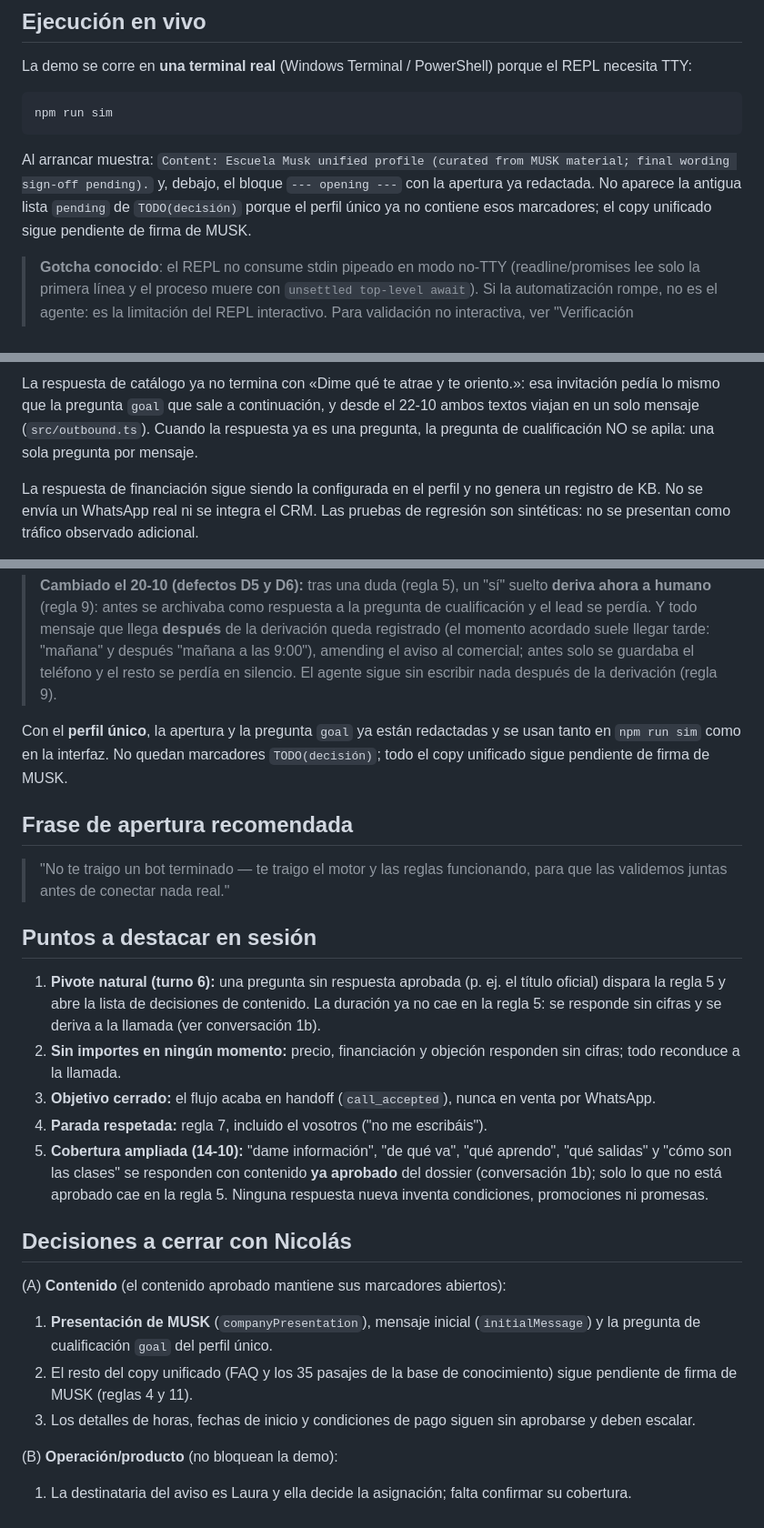
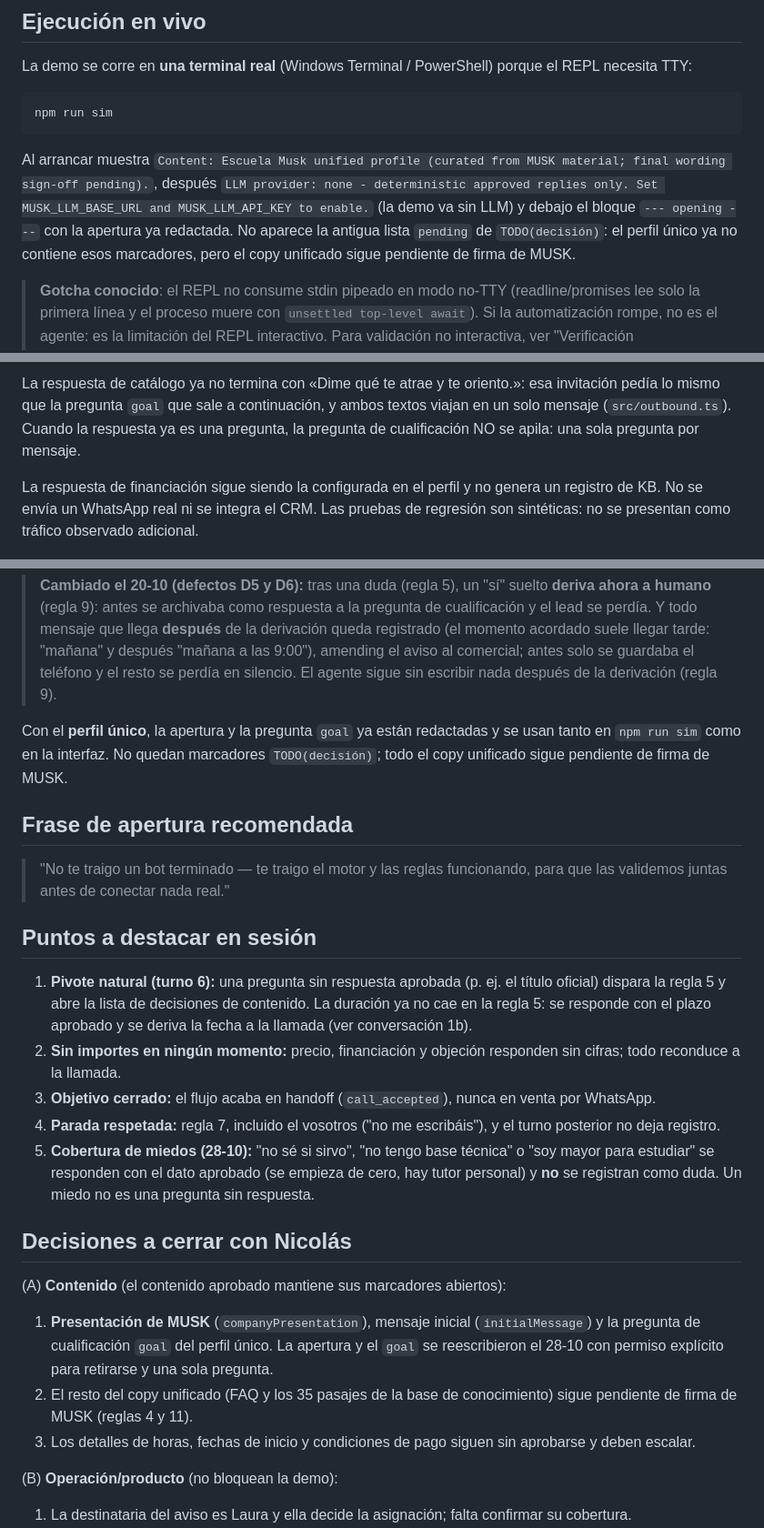
Before and after one commit to Toni872/Musk-Agent, a Markdown page: GUION_DEMO.md, 3 parts joined by grey strips. Shown at 91% size. GitHub-like rendering.

````diff
--- a/GUION_DEMO.md
+++ b/GUION_DEMO.md
@@ -20,7 +20,7 @@ La demo se corre en **una terminal real** (Windows Terminal / PowerShell) porque
 npm run sim
 ```
 
-Al arrancar muestra: `Content: Escuela Musk unified profile (curated from MUSK material; final wording sign-off pending).` y, debajo, el bloque `--- opening ---` con la apertura ya redactada. No aparece la antigua lista `pending` de `TODO(decisión)` porque el perfil único ya no contiene esos marcadores; el copy unificado sigue pendiente de firma de MUSK.
+Al arrancar muestra `Content: Escuela Musk unified profile (curated from MUSK material; final wording sign-off pending).`, después `LLM provider: none - deterministic approved replies only. Set MUSK_LLM_BASE_URL and MUSK_LLM_API_KEY to enable.` (la demo va sin LLM) y debajo el bloque `--- opening ---` con la apertura ya redactada. No aparece la antigua lista `pending` de `TODO(decisión)`: el perfil único ya no contiene esos marcadores, pero el copy unificado sigue pendiente de firma de MUSK.
 
 > **Gotcha conocido**: el REPL no consume stdin pipeado en modo no-TTY (readline/promises lee solo la primera línea y el proceso muere con `unsettled top-level await`). Si la automatización rompe, no es el agente: es la limitación del REPL interactivo. Para validación no interactiva, ver "Verificación automatizada" abajo.
 
@@ -76,5 +78,5 @@ Esta traza reproduce el texto compartido para la demo. La pregunta `goal` admite
 
-La respuesta de catálogo ya no termina con «Dime qué te atrae y te oriento.»: esa invitación pedía lo mismo que la pregunta `goal` que sale a continuación, y desde el 22-10 ambos textos viajan en un solo mensaje (`src/outbound.ts`). Cuando la respuesta ya es una pregunta, la pregunta de cualificación NO se apila: una sola pregunta por mensaje.
+La respuesta de catálogo ya no termina con «Dime qué te atrae y te oriento.»: esa invitación pedía lo mismo que la pregunta `goal` que sale a continuación, y ambos textos viajan en un solo mensaje (`src/outbound.ts`). Cuando la respuesta ya es una pregunta, la pregunta de cualificación NO se apila: una sola pregunta por mensaje.
 
 La respuesta de financiación sigue siendo la configurada en el perfil y no genera un registro de KB. No se envía un WhatsApp real ni se integra el CRM. Las pruebas de regresión son sintéticas: no se presentan como tráfico observado adicional.
 
@@ -105,7 +107,6 @@ Y en la respuesta a la propuesta de llamada (ampliado 18-10, tras la traza del c
 
 > **Cambiado el 20-10 (defectos D5 y D6):** tras una duda (regla 5), un "sí" suelto **deriva ahora a humano** (regla 9): antes se archivaba como respuesta a la pregunta de cualificación y el lead se perdía. Y todo mensaje que llega **después** de la derivación queda registrado (el momento acordado suele llegar tarde: "mañana" y después "mañana a las 9:00"), amending el aviso al comercial; antes solo se guardaba el teléfono y el resto se perdía en silencio. El agente sigue sin escribir nada después de la derivación (regla 9).
 
-
 Con el **perfil único**, la apertura y la pregunta `goal` ya están redactadas y se usan tanto en `npm run sim` como en la interfaz. No quedan marcadores `TODO(decisión)`; todo el copy unificado sigue pendiente de firma de MUSK.
 
 ## Frase de apertura recomendada
@@ -114,18 +115,18 @@ Con el **perfil único**, la apertura y la pregunta `goal` ya están redactadas
 
 ## Puntos a destacar en sesión
 
-1. **Pivote natural (turno 6):** una pregunta sin respuesta aprobada (p. ej. el título oficial) dispara la regla 5 y abre la lista de decisiones de contenido. La duración ya no cae en la regla 5: se responde sin cifras y se deriva a la llamada (ver conversación 1b).
+1. **Pivote natural (turno 6):** una pregunta sin respuesta aprobada (p. ej. el título oficial) dispara la regla 5 y abre la lista de decisiones de contenido. La duración ya no cae en la regla 5: se responde con el plazo aprobado y se deriva la fecha a la llamada (ver conversación 1b).
 2. **Sin importes en ningún momento:** precio, financiación y objeción responden sin cifras; todo reconduce a la llamada.
 3. **Objetivo cerrado:** el flujo acaba en handoff (`call_accepted`), nunca en venta por WhatsApp.
-4. **Parada respetada:** regla 7, incluido el vosotros ("no me escribáis").
-5. **Cobertura ampliada (14-10):** "dame información", "de qué va", "qué aprendo", "qué salidas" y "cómo son las clases" se responden con contenido **ya aprobado** del dossier (conversación 1b); solo lo que no está aprobado cae en la regla 5. Ninguna respuesta nueva inventa condiciones, promociones ni promesas.
+4. **Parada respetada:** regla 7, incluido el vosotros ("no me escribáis"), y el turno posterior no deja registro.
+5. **Cobertura de miedos (28-10):** "no sé si sirvo", "no tengo base técnica" o "soy mayor para estudiar" se responden con el dato aprobado (se empieza de cero, hay tutor personal) y **no** se registran como duda. Un miedo no es una pregunta sin respuesta.
 
 ## Decisiones a cerrar con Nicolás
 
 (A) **Contenido** (el contenido aprobado mantiene sus marcadores abiertos):
-  1. **Presentación de MUSK** (`companyPresentation`), mensaje inicial (`initialMessage`) y la pregunta de cualificación `goal` del perfil único.
+  1. **Presentación de MUSK** (`companyPresentation`), mensaje inicial (`initialMessage`) y la pregunta de cualificación `goal` del perfil único. La apertura y el `goal` se reescribieron el 28-10 con permiso explícito para retirarse y una sola pregunta.
   2. El resto del copy unificado (FAQ y los 35 pasajes de la base de conocimiento) sigue pendiente de firma de MUSK (reglas 4 y 11).
- 3. Los detalles de horas, fechas de inicio y condiciones de pago siguen sin aprobarse y deben escalar.
+  3. Los detalles de horas, fechas de inicio y condiciones de pago siguen sin aprobarse y deben escalar.
 
 (B) **Operación/producto** (no bloquean la demo):
   1. La destinataria del aviso es Laura y ella decide la asignación; falta confirmar su cobertura.
````
Also changed, not shown: other parts of GUION_DEMO.md (+27 -25 lines).
